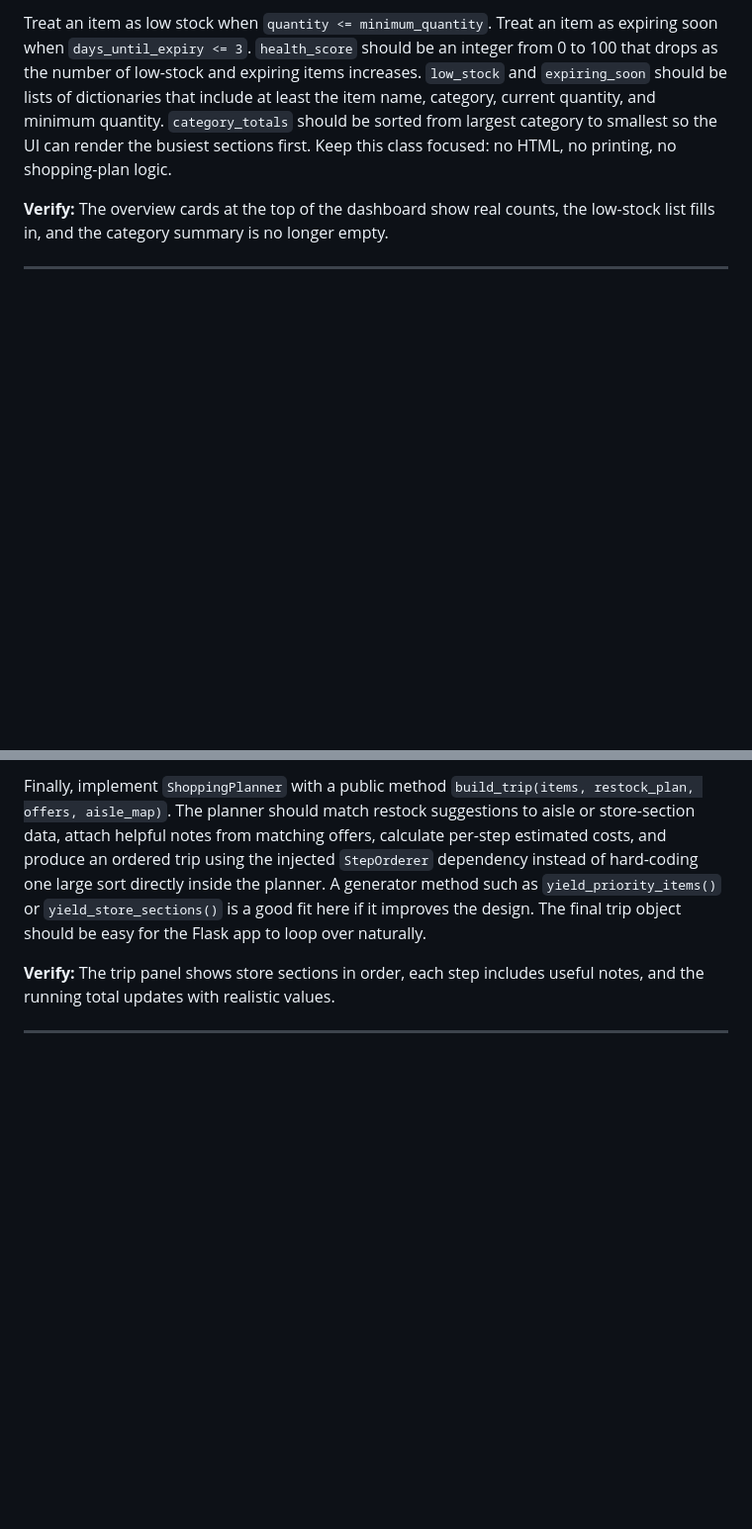
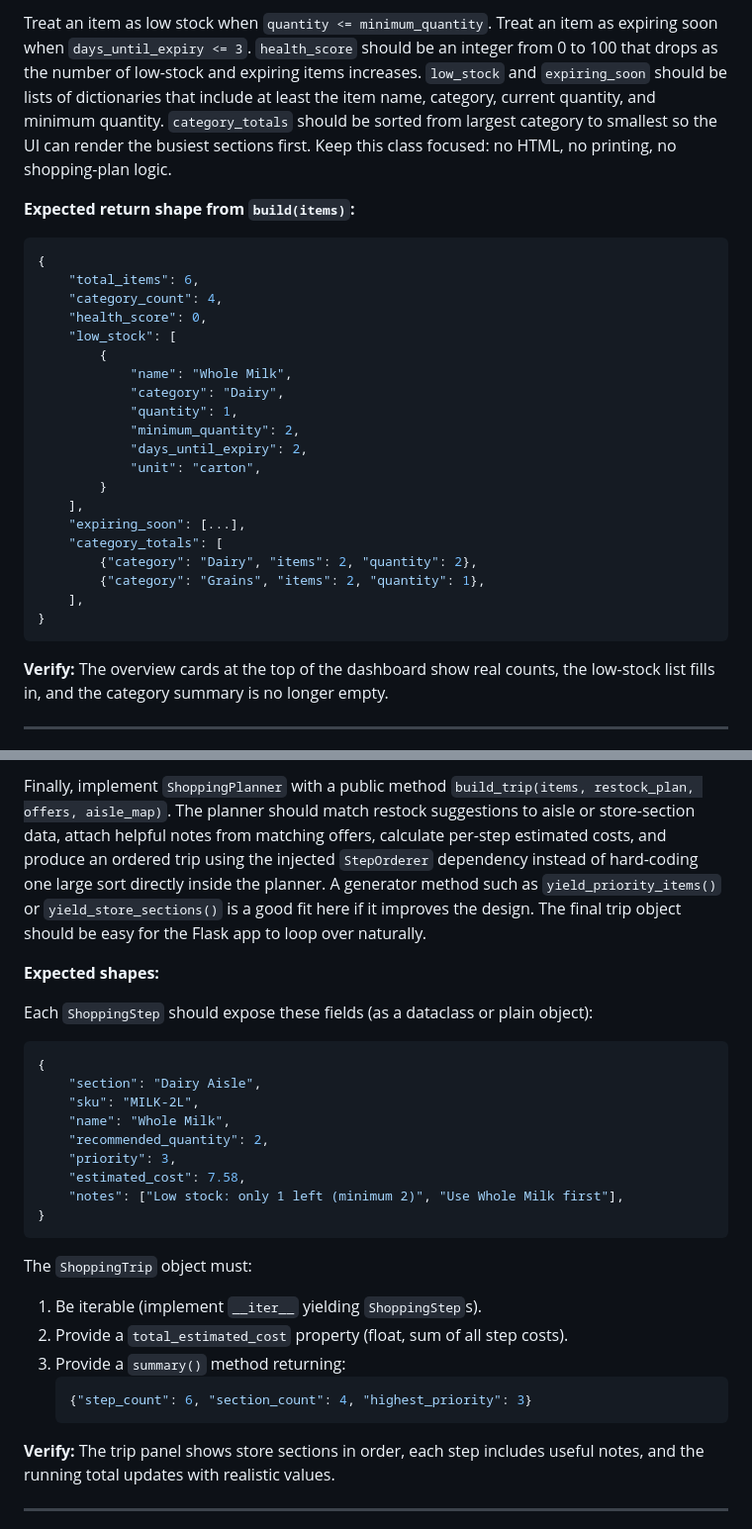
Before and after one commit to sukhrobyangibaev/PantryPilot, a Markdown page: README.md, 2 parts joined by grey strips. Shown at 99% size. Rendered like a GitHub page; blank space fills up the shorter version.

````diff
--- a/README.md
+++ b/README.md
@@ -30,6 +90,31 @@ Create a class named `InventorySnapshotBuilder` whose job is to analyze the raw
 
 Treat an item as low stock when `quantity <= minimum_quantity`. Treat an item as expiring soon when `days_until_expiry <= 3`. `health_score` should be an integer from 0 to 100 that drops as the number of low-stock and expiring items increases. `low_stock` and `expiring_soon` should be lists of dictionaries that include at least the item name, category, current quantity, and minimum quantity. `category_totals` should be sorted from largest category to smallest so the UI can render the busiest sections first. Keep this class focused: no HTML, no printing, no shopping-plan logic.
 
+**Expected return shape from `build(items)`:**
+
+```python
+{
+    "total_items": 6,
+    "category_count": 4,
+    "health_score": 0,
+    "low_stock": [
+        {
+            "name": "Whole Milk",
+            "category": "Dairy",
+            "quantity": 1,
+            "minimum_quantity": 2,
+            "days_until_expiry": 2,
+            "unit": "carton",
+        }
+    ],
+    "expiring_soon": [...],
+    "category_totals": [
+        {"category": "Dairy", "items": 2, "quantity": 2},
+        {"category": "Grains", "items": 2, "quantity": 1},
+    ],
+}
+```
+
 **Verify:** The overview cards at the top of the dashboard show real counts, the low-stock list fills in, and the category summary is no longer empty.
 
 ---
@@ -90,6 +225,30 @@ Implement an `OfferEngine` that receives any iterable of `Offer` objects and pro
 Turn the restock plan into a structured shopping trip. Create a `ShoppingStep` dataclass, an abstract `StepOrderer` with an `order(steps)` method, and a concrete `PriorityStepOrderer` that can be used by default. Then implement a `ShoppingTrip` class that stores steps, implements `__iter__`, exposes a `total_estimated_cost` property, and provides a `summary()` method.
 
 Finally, implement `ShoppingPlanner` with a public method `build_trip(items, restock_plan, offers, aisle_map)`. The planner should match restock suggestions to aisle or store-section data, attach helpful notes from matching offers, calculate per-step estimated costs, and produce an ordered trip using the injected `StepOrderer` dependency instead of hard-coding one large sort directly inside the planner. A generator method such as `yield_priority_items()` or `yield_store_sections()` is a good fit here if it improves the design. The final trip object should be easy for the Flask app to loop over naturally.
+
+**Expected shapes:**
+
+Each `ShoppingStep` should expose these fields (as a dataclass or plain object):
+
+```python
+{
+    "section": "Dairy Aisle",
+    "sku": "MILK-2L",
+    "name": "Whole Milk",
+    "recommended_quantity": 2,
+    "priority": 3,
+    "estimated_cost": 7.58,
+    "notes": ["Low stock: only 1 left (minimum 2)", "Use Whole Milk first"],
+}
+```
+
+The `ShoppingTrip` object must:
+1. Be iterable (implement `__iter__` yielding `ShoppingStep`s).
+2. Provide a `total_estimated_cost` property (float, sum of all step costs).
+3. Provide a `summary()` method returning:
+   ```python
+   {"step_count": 6, "section_count": 4, "highest_priority": 3}
+   ```
 
 **Verify:** The trip panel shows store sections in order, each step includes useful notes, and the running total updates with realistic values.
 
````
Also changed, not shown: other parts of README.md (+111 -1 lines).
